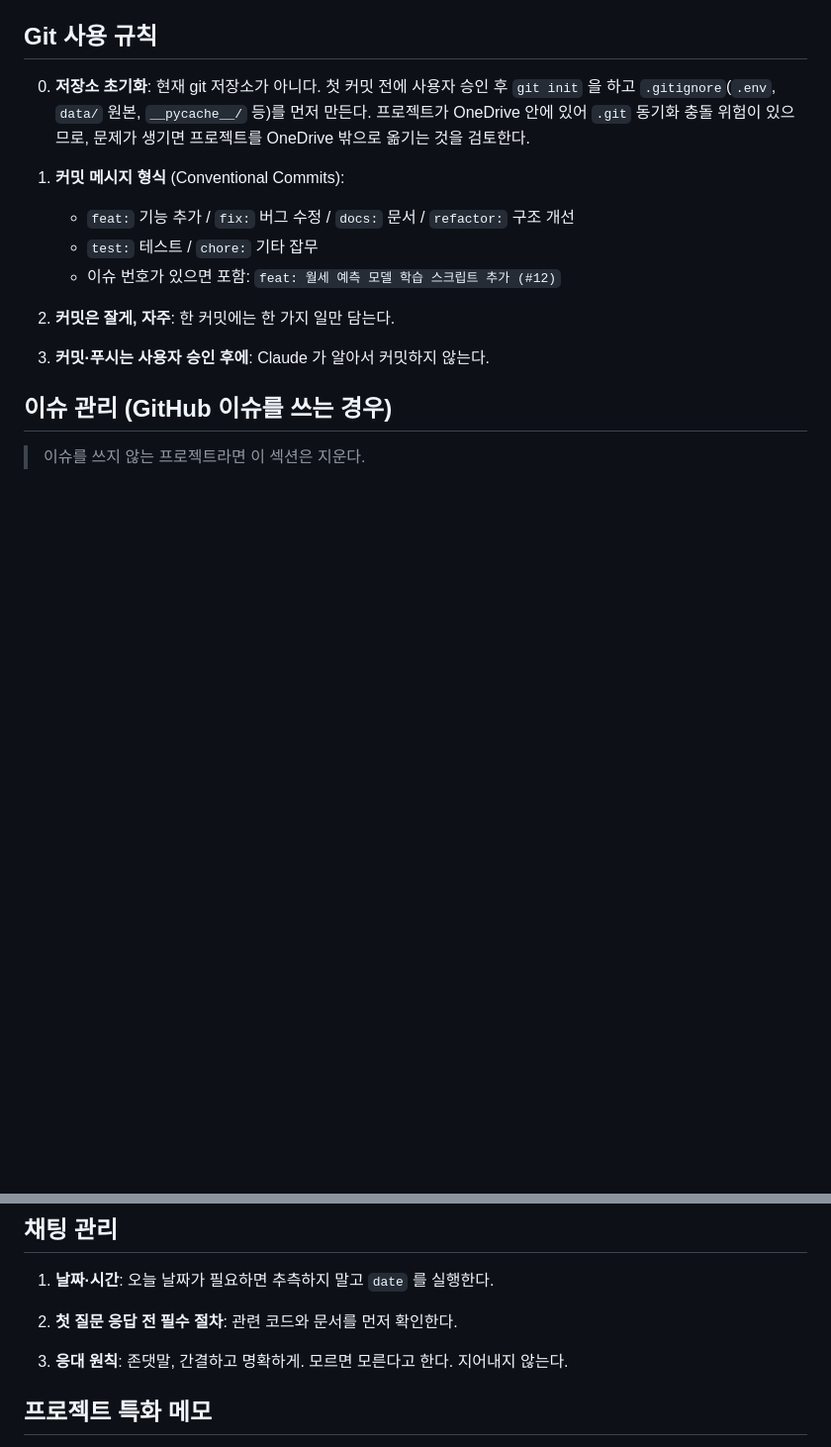
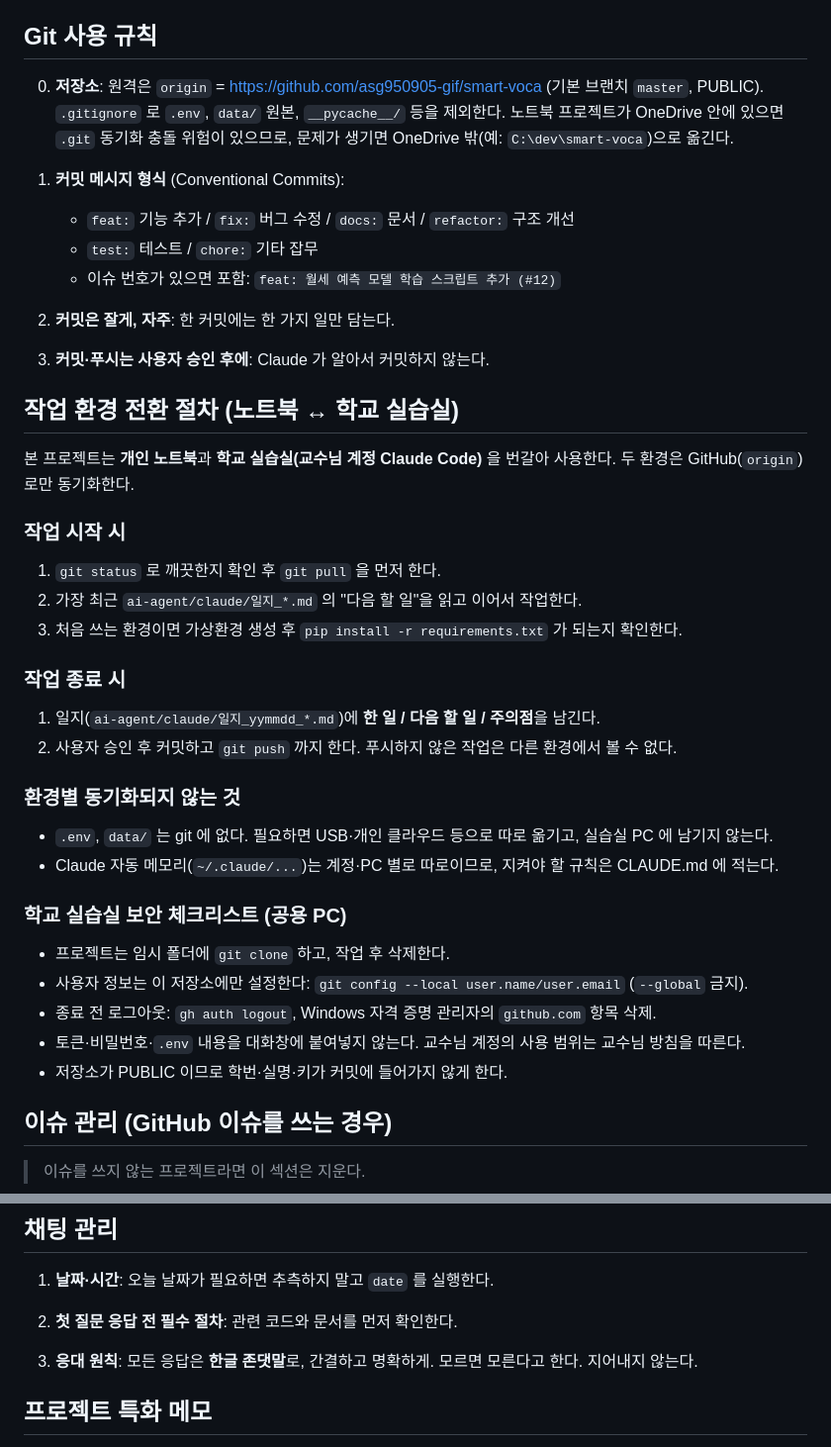
Before and after one commit to asg950905-gif/smart-voca, a Markdown page: CLAUDE.md, 2 parts joined by grey strips. Shown at 99% size. GitHub-like rendering; blank space fills up the shorter version.

Commit message:
docs: 노트북↔실습실 작업 환경 전환 절차 및 인수인계 일지 추가
Co-Authored-By: Claude Sonnet 5.5 <noreply@anthropic.com>

```diff
--- a/CLAUDE.md
+++ b/CLAUDE.md
@@ -248,9 +248,9 @@ flask run
 
 ## Git 사용 규칙
 
-0. **저장소 초기화**: 현재 git 저장소가 아니다. 첫 커밋 전에 사용자 승인 후 `git init` 을 하고
-   `.gitignore`(`.env`, `data/` 원본, `__pycache__/` 등)를 먼저 만든다. 프로젝트가 OneDrive 안에 있어
-   `.git` 동기화 충돌 위험이 있으므로, 문제가 생기면 프로젝트를 OneDrive 밖으로 옮기는 것을 검토한다.
+0. **저장소**: 원격은 `origin` = https://github.com/asg950905-gif/smart-voca (기본 브랜치 `master`, PUBLIC).
+   `.gitignore` 로 `.env`, `data/` 원본, `__pycache__/` 등을 제외한다. 노트북 프로젝트가 OneDrive 안에 있으면
+   `.git` 동기화 충돌 위험이 있으므로, 문제가 생기면 OneDrive 밖(예: `C:\dev\smart-voca`)으로 옮긴다.
 
 1. **커밋 메시지 형식** (Conventional Commits):
    - `feat:` 기능 추가 / `fix:` 버그 수정 / `docs:` 문서 / `refactor:` 구조 개선
@@ -260,6 +260,31 @@ flask run
 2. **커밋은 잘게, 자주**: 한 커밋에는 한 가지 일만 담는다.
 
 3. **커밋·푸시는 사용자 승인 후에**: Claude 가 알아서 커밋하지 않는다.
+
+## 작업 환경 전환 절차 (노트북 ↔ 학교 실습실)
+
+본 프로젝트는 **개인 노트북**과 **학교 실습실(교수님 계정 Claude Code)** 을 번갈아 사용한다.
+두 환경은 GitHub(`origin`)로만 동기화한다.
+
+### 작업 시작 시
+1. `git status` 로 깨끗한지 확인 후 `git pull` 을 먼저 한다.
+2. 가장 최근 `ai-agent/claude/일지_*.md` 의 "다음 할 일"을 읽고 이어서 작업한다.
+3. 처음 쓰는 환경이면 가상환경 생성 후 `pip install -r requirements.txt` 가 되는지 확인한다.
+
+### 작업 종료 시
+1. 일지(`ai-agent/claude/일지_yymmdd_*.md`)에 **한 일 / 다음 할 일 / 주의점**을 남긴다.
+2. 사용자 승인 후 커밋하고 `git push` 까지 한다. 푸시하지 않은 작업은 다른 환경에서 볼 수 없다.
+
+### 환경별 동기화되지 않는 것
+- `.env`, `data/` 는 git 에 없다. 필요하면 USB·개인 클라우드 등으로 따로 옮기고, 실습실 PC 에 남기지 않는다.
+- Claude 자동 메모리(`~/.claude/...`)는 계정·PC 별로 따로이므로, 지켜야 할 규칙은 CLAUDE.md 에 적는다.
+
+### 학교 실습실 보안 체크리스트 (공용 PC)
+- 프로젝트는 임시 폴더에 `git clone` 하고, 작업 후 삭제한다.
+- 사용자 정보는 이 저장소에만 설정한다: `git config --local user.name/user.email` (`--global` 금지).
+- 종료 전 로그아웃: `gh auth logout`, Windows 자격 증명 관리자의 `github.com` 항목 삭제.
+- 토큰·비밀번호·`.env` 내용을 대화창에 붙여넣지 않는다. 교수님 계정의 사용 범위는 교수님 방침을 따른다.
+- 저장소가 PUBLIC 이므로 학번·실명·키가 커밋에 들어가지 않게 한다.
 
 ## 이슈 관리 (GitHub 이슈를 쓰는 경우)
 
@@ -291,7 +316,7 @@ flask run
 
 2. **첫 질문 응답 전 필수 절차**: 관련 코드와 문서를 먼저 확인한다.
 
-3. **응대 원칙**: 존댓말, 간결하고 명확하게. 모르면 모른다고 한다. 지어내지 않는다.
+3. **응대 원칙**: 모든 응답은 **한글 존댓말**로, 간결하고 명확하게. 모르면 모른다고 한다. 지어내지 않는다.
 
 ## 프로젝트 특화 메모
 
```
Also changed, not shown: ai-agent/claude/일지_261102_환경정비.md (added, +23 -0 lines).
